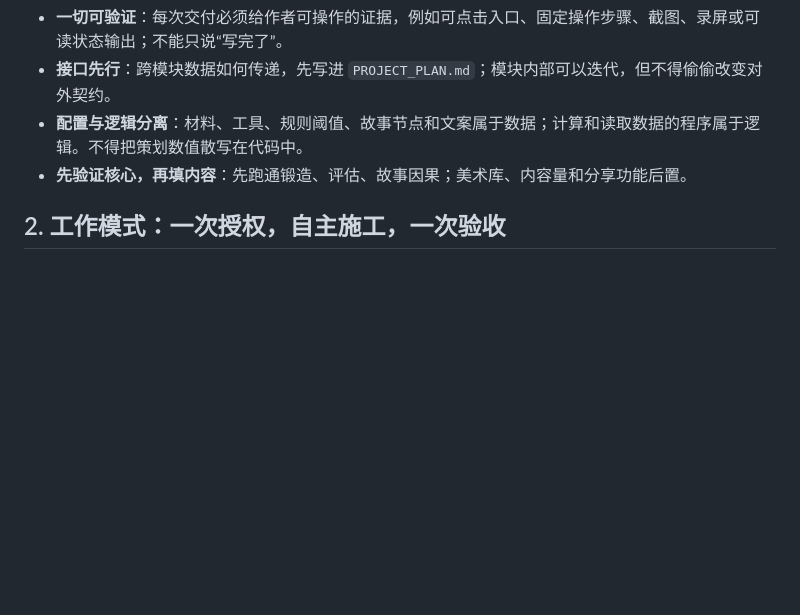
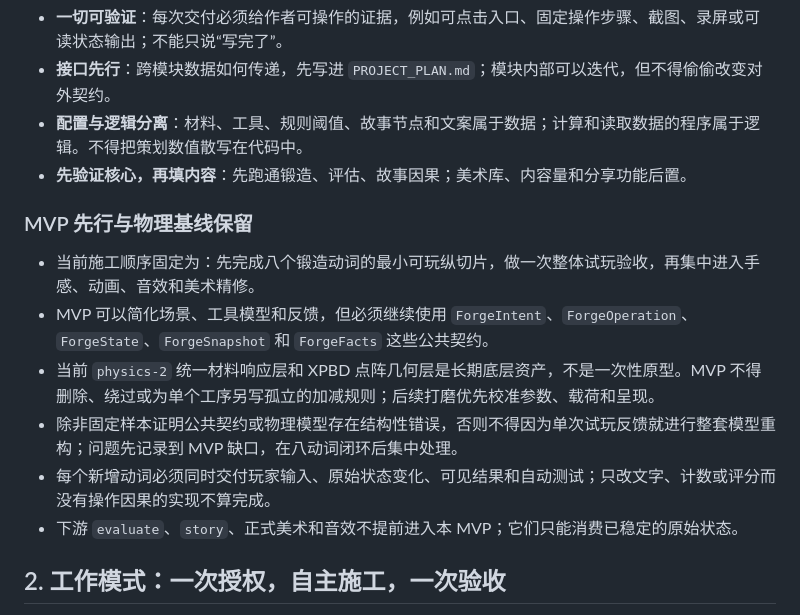
Before and after one commit to meteoryzx/Weapon-Forger, a Markdown page: AGENTS.md, the part around the change. Rendered like a GitHub page; blank space fills up the shorter version.

```diff
--- a/AGENTS.md
+++ b/AGENTS.md
@@ -14,6 +14,15 @@
 - **接口先行**：跨模块数据如何传递，先写进 `PROJECT_PLAN.md`；模块内部可以迭代，但不得偷偷改变对外契约。
 - **配置与逻辑分离**：材料、工具、规则阈值、故事节点和文案属于数据；计算和读取数据的程序属于逻辑。不得把策划数值散写在代码中。
 - **先验证核心，再填内容**：先跑通锻造、评估、故事因果；美术库、内容量和分享功能后置。
+
+### MVP 先行与物理基线保留
+
+- 当前施工顺序固定为：先完成八个锻造动词的最小可玩纵切片，做一次整体试玩验收，再集中进入手感、动画、音效和美术精修。
+- MVP 可以简化场景、工具模型和反馈，但必须继续使用 `ForgeIntent`、`ForgeOperation`、`ForgeState`、`ForgeSnapshot` 和 `ForgeFacts` 这些公共契约。
+- 当前 `physics-2` 统一材料响应层和 XPBD 点阵几何层是长期底层资产，不是一次性原型。MVP 不得删除、绕过或为单个工序另写孤立的加减规则；后续打磨优先校准参数、载荷和呈现。
+- 除非固定样本证明公共契约或物理模型存在结构性错误，否则不得因为单次试玩反馈就进行整套模型重构；问题先记录到 MVP 缺口，在八动词闭环后集中处理。
+- 每个新增动词必须同时交付玩家输入、原始状态变化、可见结果和自动测试；只改文字、计数或评分而没有操作因果的实现不算完成。
+- 下游 `evaluate`、`story`、正式美术和音效不提前进入本 MVP；它们只能消费已稳定的原始状态。
 
 ## 2. 工作模式：一次授权，自主施工，一次验收
 
```
Also changed, not shown: PROJECT_PLAN.md (+16 -4 lines).
